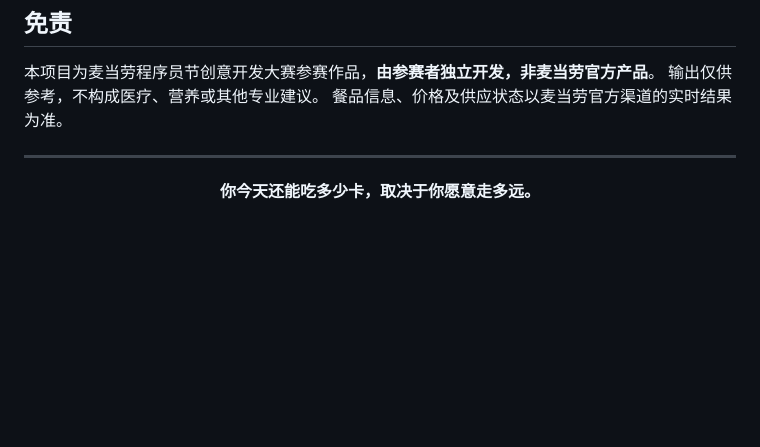
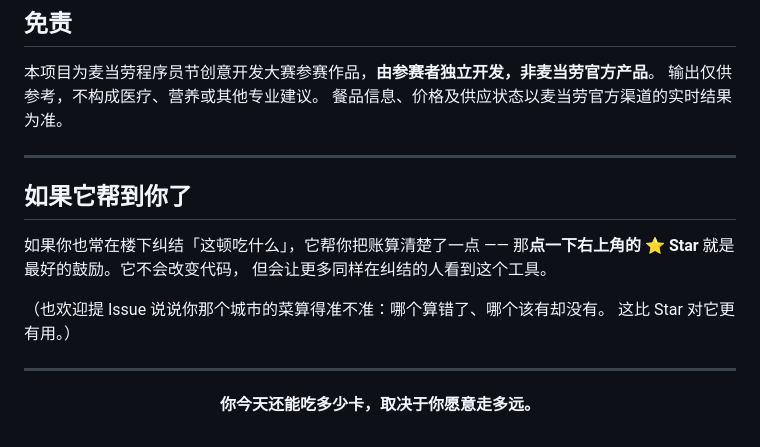
Before and after one commit to adexbn/walk-kcal, a Markdown page: README.md, the part around the change. Rendered like a GitHub page; blank space fills up the shorter version.

Commit message:
docs(readme): 尾部加一句友好的求星（附「欢迎提 Issue」这个更有用的动作）
## 为什么加

拉了官方 RANKING.md（10-17 10:00）：**前 100 门槛已从 10/12 的 4 星涨到 13 星**，
我们 4 星。榜首 8 家里，第 6 名（253 星）README 里明确写了
「欢迎点一下右上角的 ⭐ Star」—— 这是投入产出比最高的一条。

## 写法（用户要求：用词友好）

- 不喊口号、不提"比赛"、不要求转发
- 顺带给一个**比 Star 更有用**的动作：欢迎提 Issue 反馈某个城市的菜算得准不准
- 放在「免责」之后、结尾 slogan 之前，不动开头叙述

## 另一处待定

英文 TL;DR 的位置（尾部 / 顶部折叠块 / 不放）—— 等用户决定，本次未动。

```diff
--- a/README.md
+++ b/README.md
@@ -178,6 +178,17 @@ python walkkcal/shoot.py "上海市黄浦区南京东路100号"
 
 ---
 
+## 如果它帮到你了
+
+如果你也常在楼下纠结「这顿吃什么」，它帮你把账算清楚了一点 ——
+那**点一下右上角的 ⭐ Star** 就是最好的鼓励。它不会改变代码，
+但会让更多同样在纠结的人看到这个工具。
+
+（也欢迎提 Issue 说说你那个城市的菜算得准不准：哪个算错了、哪个该有却没有。
+这比 Star 对它更有用。）
+
+---
+
 <div align="center">
 
 **你今天还能吃多少卡，取决于你愿意走多远。**
```
